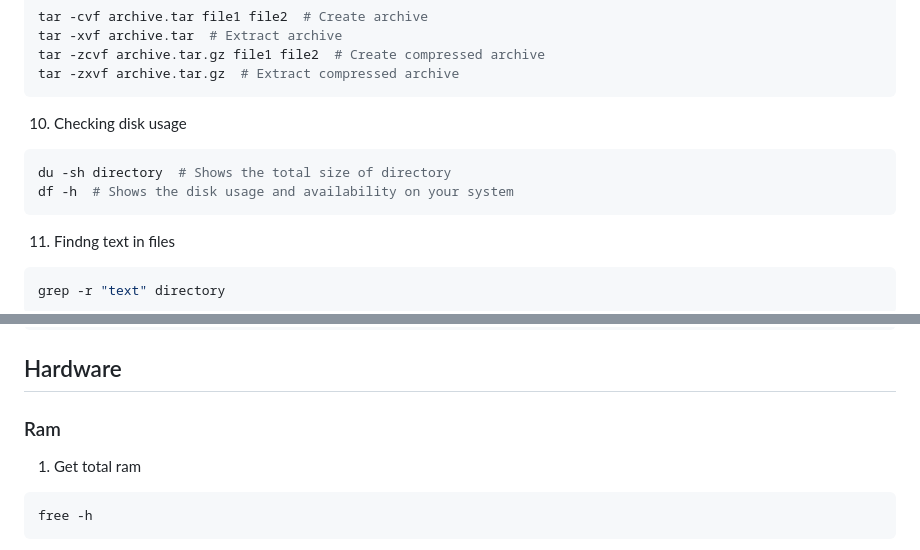
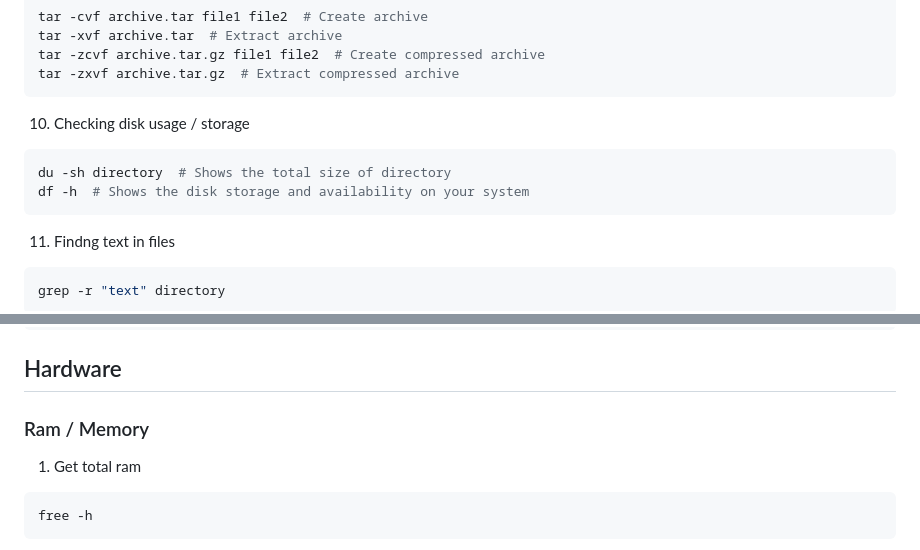
Before and after one commit to Drblessing/notes, a Markdown page: sysadmin/system_commands.md, 2 parts joined by grey strips. Rendered like a GitHub page.

Commit message:
system commands

````diff
--- a/sysadmin/system_commands.md
+++ b/sysadmin/system_commands.md
@@ -108,11 +108,11 @@ tar -zcvf archive.tar.gz file1 file2  # Create compressed archive
 tar -zxvf archive.tar.gz  # Extract compressed archive
 ```
 
-10. Checking disk usage
+10. Checking disk usage / storage
 
 ```bash
 du -sh directory  # Shows the total size of directory
-df -h  # Shows the disk usage and availability on your system
+df -h  # Shows the disk storage and availability on your system
 ```
 
 11. Findng text in files
@@ -211,7 +211,7 @@ du -sh * | sort -h
 
 ## Hardware
 
-### Ram
+### Ram / Memory
 
 1. Get total ram
 
````
